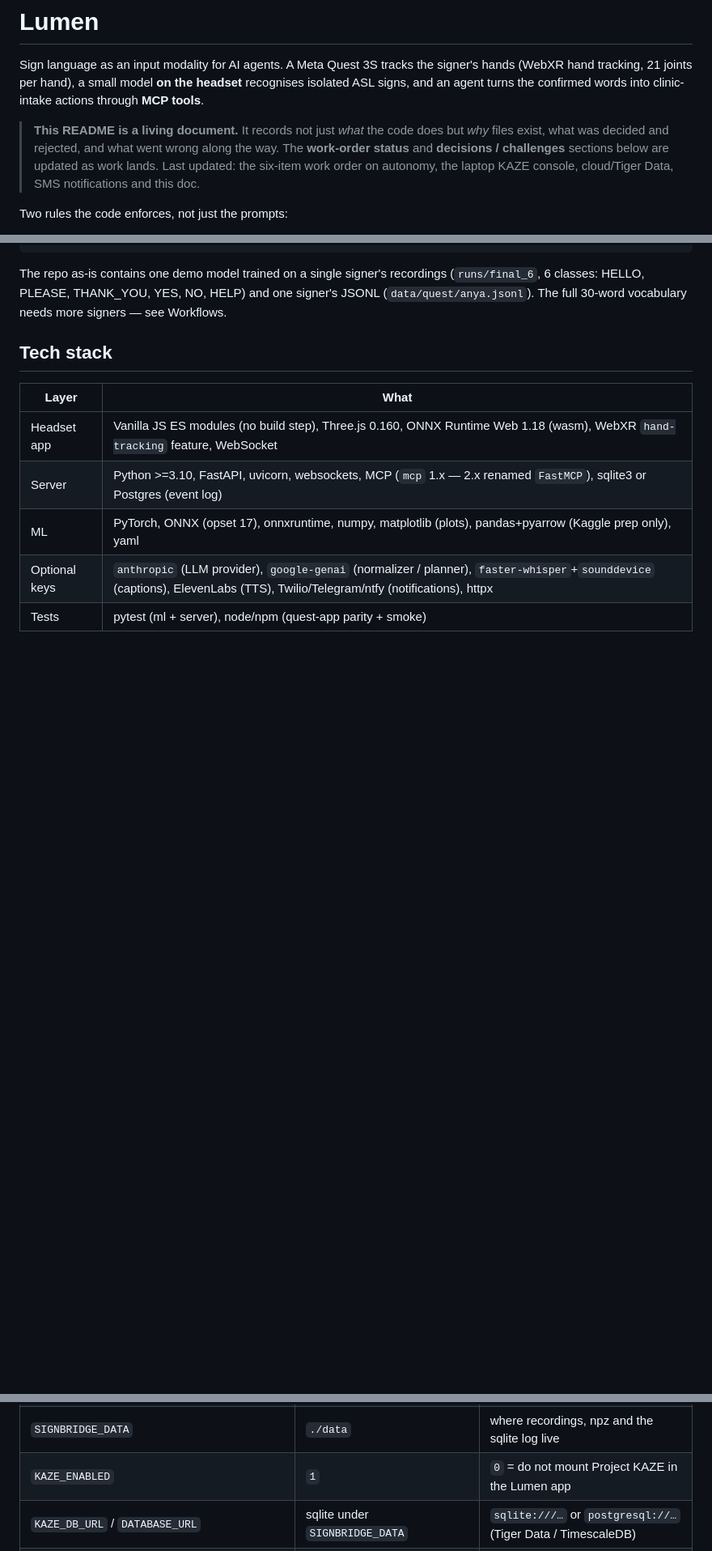
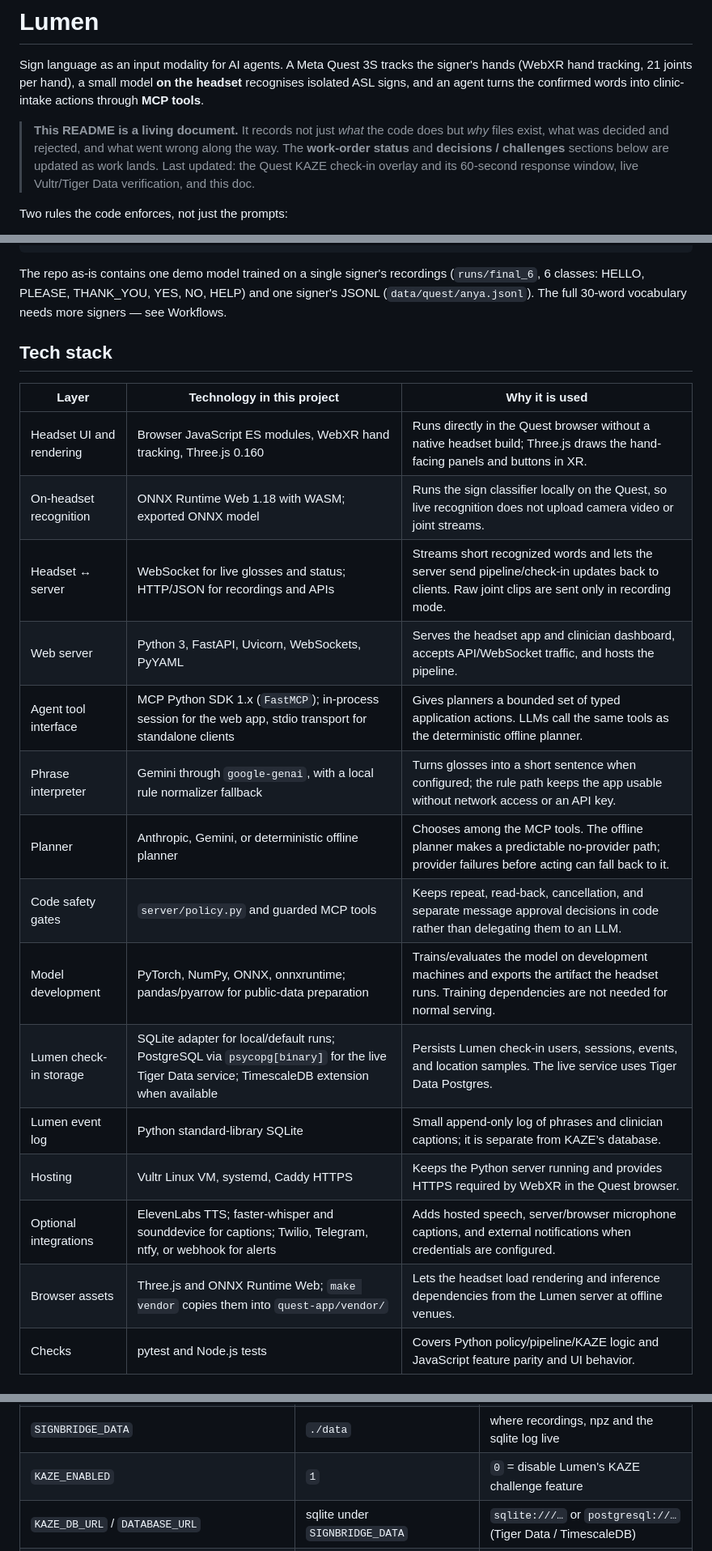
Before and after one commit to AnyaH0831/HTV_Lumen, a Markdown page: README.md, 3 parts joined by grey strips. Shown at 81% size. Rendered like a GitHub page; blank space fills up the shorter version.

```diff
--- a/README.md
+++ b/README.md
@@ -6,8 +6,8 @@ turns the confirmed words into clinic-intake actions through **MCP tools**.
 
 > **This README is a living document.** It records not just *what* the code does but *why* files exist,
 > what was decided and rejected, and what went wrong along the way. The **work-order status** and
-> **decisions / challenges** sections below are updated as work lands. Last updated: the six-item work
-> order on autonomy, the laptop KAZE console, cloud/Tiger Data, SMS notifications and this doc.
+> **decisions / challenges** sections below are updated as work lands. Last updated: the Quest KAZE
+> check-in overlay and its 60-second response window, live Vultr/Tiger Data verification, and this doc.
 
 Two rules the code enforces, not just the prompts:
 
@@ -138,10 +155,21 @@ The repo as-is contains one demo model trained on a single signer's recordings
 
 ## Tech stack
 
-| Layer | What |
-|---|---|
-| Headset app | Vanilla JS ES modules (no build step), Three.js 0.160, ONNX Runtime Web 1.18 (wasm), WebXR `hand-tracking` feature, WebSocket |
-| Server | Python >=3.10, FastAPI, uvicorn, websockets, MCP (`mcp` 1.x — 2.x renamed `FastMCP`), sqlite3 or Postgres (event log) |
-| ML | PyTorch, ONNX (opset 17), onnxruntime, numpy, matplotlib (plots), pandas+pyarrow (Kaggle prep only), yaml |
-| Optional keys | `anthropic` (LLM provider), `google-genai` (normalizer / planner), `faster-whisper`+`sounddevice` (captions), ElevenLabs (TTS), Twilio/Telegram/ntfy (notifications), httpx |
-| Tests | pytest (ml + server), node/npm (quest-app parity + smoke) |
+| Layer | Technology in this project | Why it is used |
+|---|---|---|
+| Headset UI and rendering | Browser JavaScript ES modules, WebXR hand tracking, Three.js 0.160 | Runs directly in the Quest browser without a native headset build; Three.js draws the hand-facing panels and buttons in XR. |
+| On-headset recognition | ONNX Runtime Web 1.18 with WASM; exported ONNX model | Runs the sign classifier locally on the Quest, so live recognition does not upload camera video or joint streams. |
+| Headset ↔ server | WebSocket for live glosses and status; HTTP/JSON for recordings and APIs | Streams short recognized words and lets the server send pipeline/check-in updates back to clients. Raw joint clips are sent only in recording mode. |
+| Web server | Python 3, FastAPI, Uvicorn, WebSockets, PyYAML | Serves the headset app and clinician dashboard, accepts API/WebSocket traffic, and hosts the pipeline. |
+| Agent tool interface | MCP Python SDK 1.x (`FastMCP`); in-process session for the web app, stdio transport for standalone clients | Gives planners a bounded set of typed application actions. LLMs call the same tools as the deterministic offline planner. |
+| Phrase interpreter | Gemini through `google-genai`, with a local rule normalizer fallback | Turns glosses into a short sentence when configured; the rule path keeps the app usable without network access or an API key. |
+| Planner | Anthropic, Gemini, or deterministic offline planner | Chooses among the MCP tools. The offline planner makes a predictable no-provider path; provider failures before acting can fall back to it. |
+| Code safety gates | `server/policy.py` and guarded MCP tools | Keeps repeat, read-back, cancellation, and separate message approval decisions in code rather than delegating them to an LLM. |
+| Model development | PyTorch, NumPy, ONNX, onnxruntime; pandas/pyarrow for public-data preparation | Trains/evaluates the model on development machines and exports the artifact the headset runs. Training dependencies are not needed for normal serving. |
+| Lumen check-in storage | SQLite adapter for local/default runs; PostgreSQL via `psycopg[binary]` for the live Tiger Data service; TimescaleDB extension when available | Persists Lumen check-in users, sessions, events, and location samples. The live service uses Tiger Data Postgres. |
+| Lumen event log | Python standard-library SQLite | Small append-only log of phrases and clinician captions; it is separate from KAZE’s database. |
+| Hosting | Vultr Linux VM, systemd, Caddy HTTPS | Keeps the Python server running and provides HTTPS required by WebXR in the Quest browser. |
+| Optional integrations | ElevenLabs TTS; faster-whisper and sounddevice for captions; Twilio, Telegram, ntfy, or webhook for alerts | Adds hosted speech, server/browser microphone captions, and external notifications when credentials are configured. |
+| Browser assets | Three.js and ONNX Runtime Web; `make vendor` copies them into `quest-app/vendor/` | Lets the headset load rendering and inference dependencies from the Lumen server at offline venues. |
+| Checks | pytest and Node.js tests | Covers Python policy/pipeline/KAZE logic and JavaScript feature parity and UI behavior. |
+
@@ -342,7 +385,7 @@ public-data pretraining actually helps held-out Quest signers before spending mo
 | `NOTIFY_WEBHOOK_URL`, `NOTIFY_TIMEOUT_S` | —, `10` | generic JSON webhook |
 | `ENABLE_CAPTIONS`, `WHISPER_MODEL`, `VAD_RMS` | —, `base.en`, `0.015` | clinician captions (server mic, or a browser mic streamed to the server) |
 | `SIGNBRIDGE_DATA` | `./data` | where recordings, npz and the sqlite log live |
-| `KAZE_ENABLED` | `1` | `0` = do not mount Project KAZE in the Lumen app |
+| `KAZE_ENABLED` | `1` | `0` = disable Lumen's KAZE challenge feature |
 | `KAZE_DB_URL` / `DATABASE_URL` | sqlite under `SIGNBRIDGE_DATA` | `sqlite:///…` or `postgresql://…` (Tiger Data / TimescaleDB) |
 | `KAZE_TIMESCALE` | `1` | `0` = never try to create a TimescaleDB hypertable |
 | `KAZE_ADMIN_TOKEN`, `KAZE_SECRET`, `KAZE_BASE_URL` | generated files, `http://localhost:8000` | KAZE admin token, contact-link HMAC key, public URL for links |
```
Also changed, not shown: other parts of README.md (+73 -44 lines).
